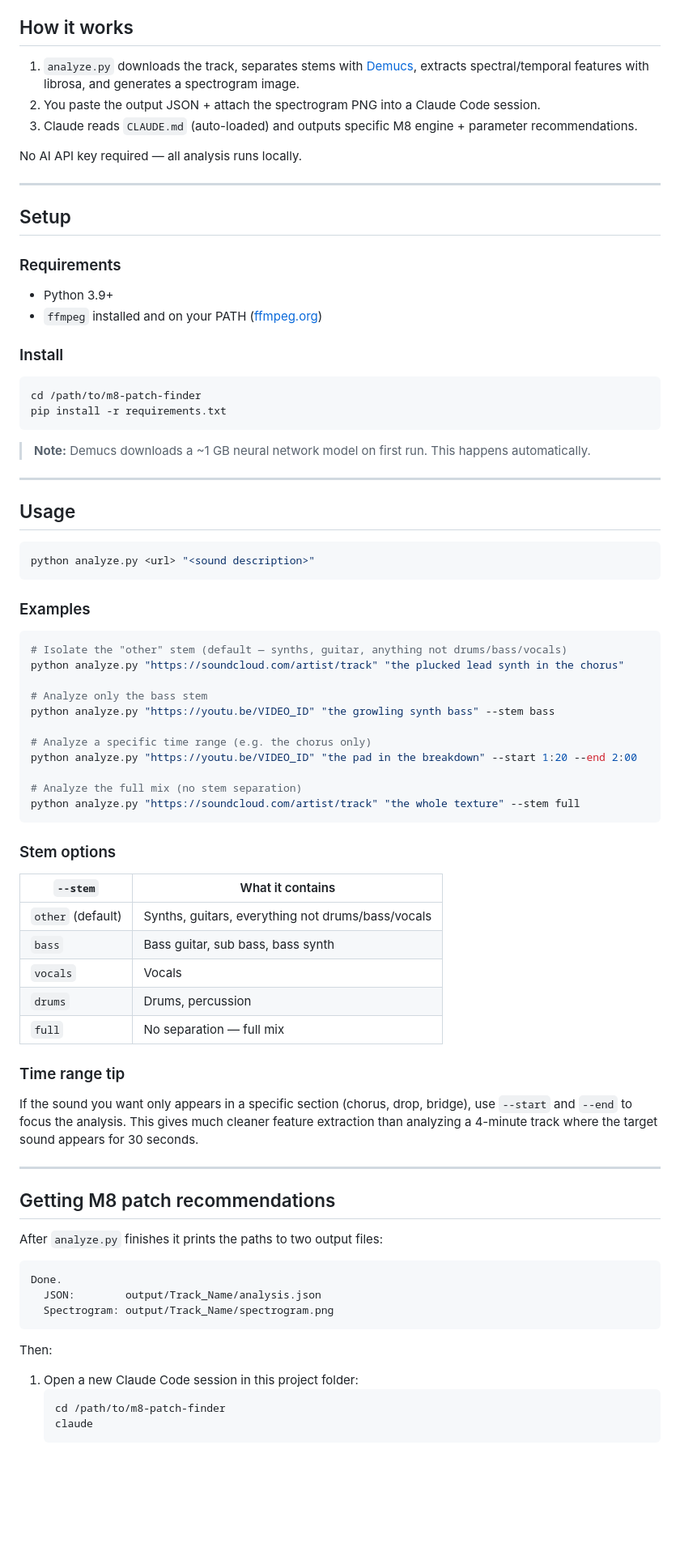
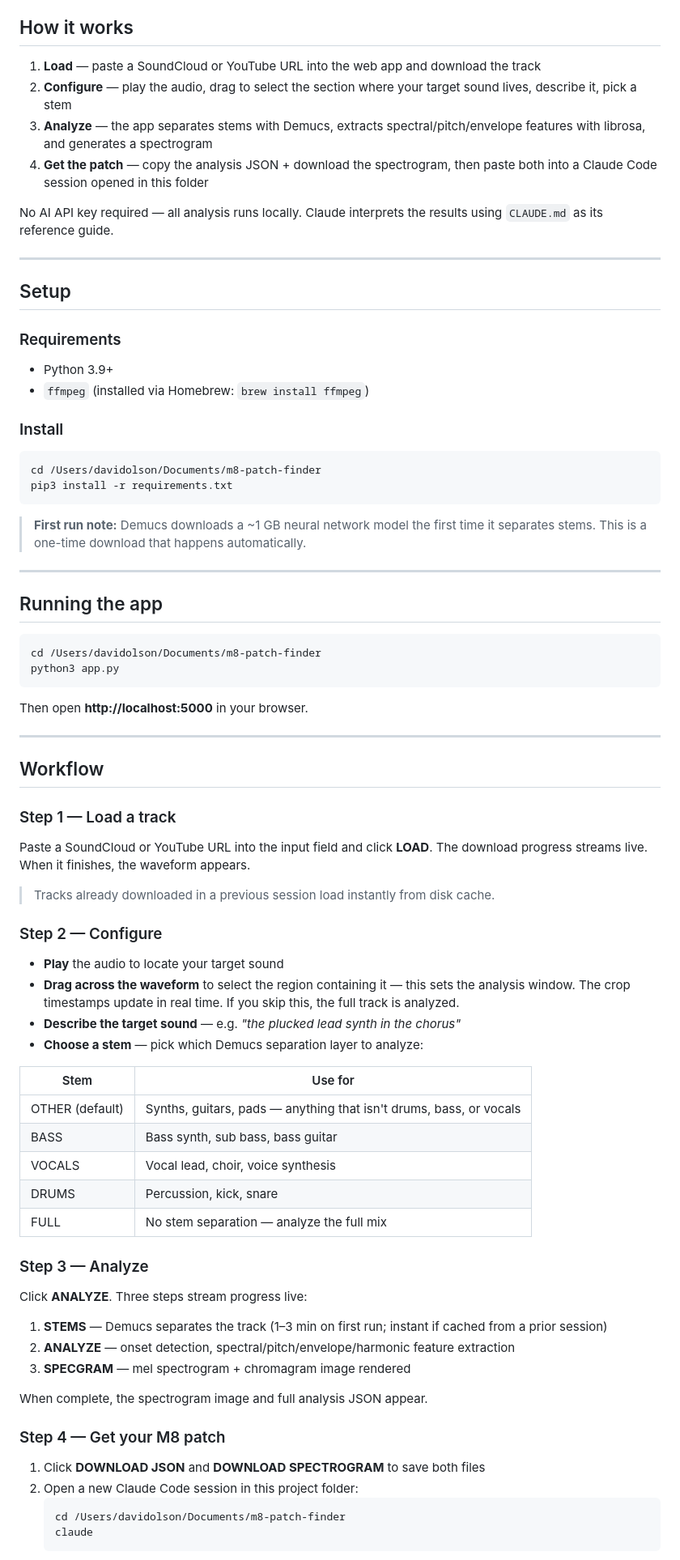
Before and after one commit to waxie01/m8-patch-finder, a Markdown page: README.md, the part around one of its changes. Shown at 81% size. GitHub-like rendering; blank space fills up the shorter version.

Commit message:
docs: rewrite README and update CLAUDE.md for web GUI workflow
README is now web-GUI-first: covers python3 app.py startup,
the 4-step Load→Configure→Analyze→Get Patch workflow, the
waveform crop UX, stem options table, and troubleshooting
for browser playback and first-run Demucs model download.
CLI usage removed. CLAUDE.md workflow section updated to
reference the web app rather than analyze.py directly.

Co-Authored-By: Claude Sonnet 4.6 <noreply@anthropic.com>

````diff
--- a/README.md
+++ b/README.md
@@ -4,11 +4,12 @@ Analyze a song from SoundCloud or YouTube and get Dirtywave M8 synth patch recom
 
 ## How it works
 
-1. `analyze.py` downloads the track, separates stems with [Demucs](https://github.com/facebookresearch/demucs), extracts spectral/temporal features with librosa, and generates a spectrogram image.
-2. You paste the output JSON + attach the spectrogram PNG into a Claude Code session.
-3. Claude reads `CLAUDE.md` (auto-loaded) and outputs specific M8 engine + parameter recommendations.
+1. **Load** — paste a SoundCloud or YouTube URL into the web app and download the track
+2. **Configure** — play the audio, drag to select the section where your target sound lives, describe it, pick a stem
+3. **Analyze** — the app separates stems with Demucs, extracts spectral/pitch/envelope features with librosa, and generates a spectrogram
+4. **Get the patch** — copy the analysis JSON + download the spectrogram, then paste both into a Claude Code session opened in this folder
 
-No AI API key required — all analysis runs locally.
+No AI API key required — all analysis runs locally. Claude interprets the results using `CLAUDE.md` as its reference guide.
 
 ---
 
@@ -17,71 +18,68 @@ No AI API key required — all analysis runs locally.
 ### Requirements
 
 - Python 3.9+
-- `ffmpeg` installed and on your PATH ([ffmpeg.org](https://ffmpeg.org/download.html))
+- `ffmpeg` (installed via Homebrew: `brew install ffmpeg`)
 
 ### Install
 
 ```bash
-cd /path/to/m8-patch-finder
-pip install -r requirements.txt
+cd /Users/davidolson/Documents/m8-patch-finder
+pip3 install -r requirements.txt
 ```
 
-> **Note:** Demucs downloads a ~1 GB neural network model on first run. This happens automatically.
+> **First run note:** Demucs downloads a ~1 GB neural network model the first time it separates stems. This is a one-time download that happens automatically.
 
 ---
 
-## Usage
+## Running the app
 
 ```bash
-python analyze.py <url> "<sound description>"
+cd /Users/davidolson/Documents/m8-patch-finder
+python3 app.py
 ```
 
-### Examples
-
-```bash
-# Isolate the "other" stem (default — synths, guitar, anything not drums/bass/vocals)
-python analyze.py "https://soundcloud.com/artist/track" "the plucked lead synth in the chorus"
-
-# Analyze only the bass stem
-python analyze.py "https://youtu.be/VIDEO_ID" "the growling synth bass" --stem bass
-
-# Analyze a specific time range (e.g. the chorus only)
-python analyze.py "https://youtu.be/VIDEO_ID" "the pad in the breakdown" --start 1:20 --end 2:00
-
-# Analyze the full mix (no stem separation)
-python analyze.py "https://soundcloud.com/artist/track" "the whole texture" --stem full
-```
-
-### Stem options
-
-| `--stem` | What it contains |
-|---|---|
-| `other` (default) | Synths, guitars, everything not drums/bass/vocals |
-| `bass` | Bass guitar, sub bass, bass synth |
-| `vocals` | Vocals |
-| `drums` | Drums, percussion |
-| `full` | No separation — full mix |
-
-### Time range tip
-
-If the sound you want only appears in a specific section (chorus, drop, bridge), use `--start` and `--end` to focus the analysis. This gives much cleaner feature extraction than analyzing a 4-minute track where the target sound appears for 30 seconds.
+Then open **http://localhost:5000** in your browser.
 
 ---
 
-## Getting M8 patch recommendations
+## Workflow
 
-After `analyze.py` finishes it prints the paths to two output files:
+### Step 1 — Load a track
 
-```
-Done.
-  JSON:        output/Track_Name/analysis.json
-  Spectrogram: output/Track_Name/spectrogram.png
-```
+Paste a SoundCloud or YouTube URL into the input field and click **LOAD**. The download progress streams live. When it finishes, the waveform appears.
 
-Then:
+> Tracks already downloaded in a previous session load instantly from disk cache.
 
-1. Open a new Claude Code session in this project folder:
+### Step 2 — Configure
+
+- **Play** the audio to locate your target sound
+- **Drag across the waveform** to select the region containing it — this sets the analysis window. The crop timestamps update in real time. If you skip this, the full track is analyzed.
+- **Describe the target sound** — e.g. *"the plucked lead synth in the chorus"*
+- **Choose a stem** — pick which Demucs separation layer to analyze:
+
+| Stem | Use for |
+|------|---------|
+| OTHER (default) | Synths, guitars, pads — anything that isn't drums, bass, or vocals |
+| BASS | Bass synth, sub bass, bass guitar |
+| VOCALS | Vocal lead, choir, voice synthesis |
+| DRUMS | Percussion, kick, snare |
+| FULL | No stem separation — analyze the full mix |
+
+### Step 3 — Analyze
+
+Click **ANALYZE**. Three steps stream progress live:
+
+1. **STEMS** — Demucs separates the track (1–3 min on first run; instant if cached from a prior session)
+2. **ANALYZE** — onset detection, spectral/pitch/envelope/harmonic feature extraction
+3. **SPECGRAM** — mel spectrogram + chromagram image rendered
+
+When complete, the spectrogram image and full analysis JSON appear.
+
+### Step 4 — Get your M8 patch
+
+1. Click **DOWNLOAD JSON** and **DOWNLOAD SPECTROGRAM** to save both files
+2. Open a new Claude Code session in this project folder:
    ```bash
-   cd /path/to/m8-patch-finder
+   cd /Users/davidolson/Documents/m8-patch-finder
    claude
    ```
````
Also changed, not shown: other parts of README.md (+18 -25 lines), CLAUDE.md (+4 -3 lines).
